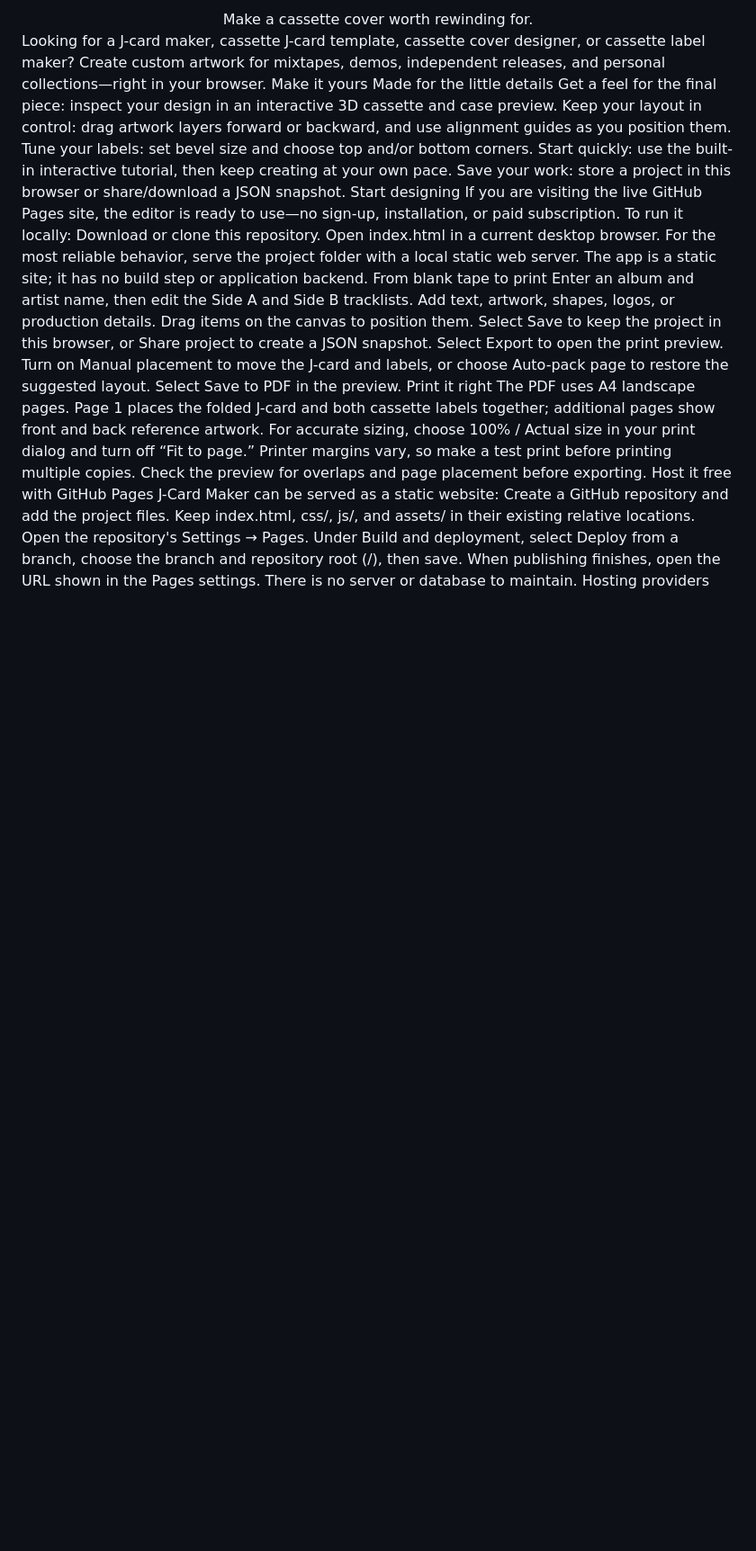
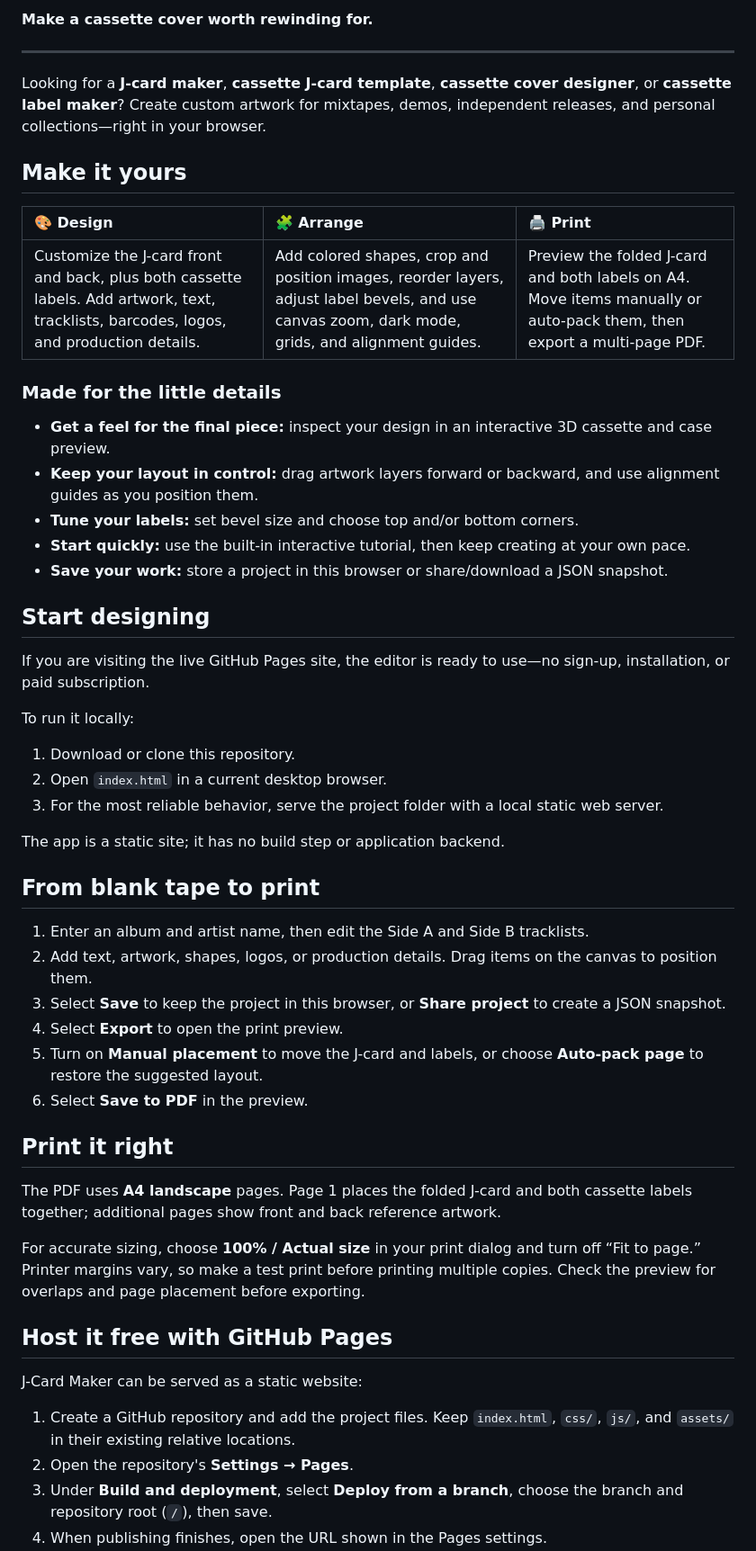
Before and after one commit to nhaloorsooraj/Cassette_J_Card_Studio, a Markdown page: README.md, the part around one of its changes. Shown at 90% size. Drawn GitHub-style; blank space fills up the shorter version.

Commit message:
Refactor README for better structure and readability
Updated README to improve formatting and clarity, added sections for design features, printing instructions, and privacy considerations.

```diff
--- a/README.md
+++ b/README.md
@@ -10,36 +17,61 @@ Design it in your browser. Arrange it on the page. Print it at home.
 <br>
-Make a cassette cover worth rewinding for.
+
+**Make a cassette cover worth rewinding for.**
+
 </div>
 
-Looking for a J-card maker, cassette J-card template, cassette cover designer, or cassette label maker? Create custom artwork for mixtapes, demos, independent releases, and personal collections—right in your browser.
-Make it yours
-Made for the little details
-Get a feel for the final piece: inspect your design in an interactive 3D cassette and case preview.
-Keep your layout in control: drag artwork layers forward or backward, and use alignment guides as you position them.
-Tune your labels: set bevel size and choose top and/or bottom corners.
-Start quickly: use the built-in interactive tutorial, then keep creating at your own pace.
-Save your work: store a project in this browser or share/download a JSON snapshot.
-Start designing
+***
+
+Looking for a **J-card maker**, **cassette J-card template**, **cassette cover designer**, or **cassette label maker**? Create custom artwork for mixtapes, demos, independent releases, and personal collections—right in your browser.
+
+## Make it yours
+
+| 🎨 Design                                                                                                                               | 🧩 Arrange                                                                                                                                      | 🖨️ Print                                                                                                             |
+| :-------------------------------------------------------------------------------------------------------------------------------------- | :---------------------------------------------------------------------------------------------------------------------------------------------- | :-------------------------------------------------------------------------------------------------------------------- |
+| Customize the J-card front and back, plus both cassette labels. Add artwork, text, tracklists, barcodes, logos, and production details. | Add colored shapes, crop and position images, reorder layers, adjust label bevels, and use canvas zoom, dark mode, grids, and alignment guides. | Preview the folded J-card and both labels on A4. Move items manually or auto-pack them, then export a multi-page PDF. |
+
+### Made for the little details
+
+* **Get a feel for the final piece:** inspect your design in an interactive 3D cassette and case preview.
+* **Keep your layout in control:** drag artwork layers forward or backward, and use alignment guides as you position them.
+* **Tune your labels:** set bevel size and choose top and/or bottom corners.
+* **Start quickly:** use the built-in interactive tutorial, then keep creating at your own pace.
+* **Save your work:** store a project in this browser or share/download a JSON snapshot.
+
+## Start designing
+
 If you are visiting the live GitHub Pages site, the editor is ready to use—no sign-up, installation, or paid subscription.
+
 To run it locally:
-Download or clone this repository.
-Open index.html in a current desktop browser.
-For the most reliable behavior, serve the project folder with a local static web server.
+
+1. Download or clone this repository.
+2. Open `index.html` in a current desktop browser.
+3. For the most reliable behavior, serve the project folder with a local static web server.
+
 The app is a static site; it has no build step or application backend.
-From blank tape to print
-Enter an album and artist name, then edit the Side A and Side B tracklists.
-Add text, artwork, shapes, logos, or production details. Drag items on the canvas to position them.
-Select Save to keep the project in this browser, or Share project to create a JSON snapshot.
-Select Export to open the print preview.
-Turn on Manual placement to move the J-card and labels, or choose Auto-pack page to restore the suggested layout.
-Select Save to PDF in the preview.
-Print it right
-The PDF uses A4 landscape pages. Page 1 places the folded J-card and both cassette labels together; additional pages show front and back reference artwork.
-For accurate sizing, choose 100% / Actual size in your print dialog and turn off “Fit to page.” Printer margins vary, so make a test print before printing multiple copies. Check the preview for overlaps and page placement before exporting.
-Host it free with GitHub Pages
+
+## From blank tape to print
+
+1. Enter an album and artist name, then edit the Side A and Side B tracklists.
+2. Add text, artwork, shapes, logos, or production details. Drag items on the canvas to position them.
+3. Select **Save** to keep the project in this browser, or **Share project** to create a JSON snapshot.
+4. Select **Export** to open the print preview.
+5. Turn on **Manual placement** to move the J-card and labels, or choose **Auto-pack page** to restore the suggested layout.
+6. Select **Save to PDF** in the preview.
+
+## Print it right
+
+The PDF uses **A4 landscape** pages. Page 1 places the folded J-card and both cassette labels together; additional pages show front and back reference artwork.
+
+For accurate sizing, choose **100% / Actual size** in your print dialog and turn off “Fit to page.” Printer margins vary, so make a test print before printing multiple copies. Check the preview for overlaps and page placement before exporting.
+
+## Host it free with GitHub Pages
+
 J-Card Maker can be served as a static website:
-Create a GitHub repository and add the project files. Keep index.html, css/, js/, and assets/ in their existing relative locations.
-Open the repository's Settings → Pages.
-Under Build and deployment, select Deploy from a branch, choose the branch and repository root (/), then save.
-When publishing finishes, open the URL shown in the Pages settings.
+
+1. Create a GitHub repository and add the project files. Keep `index.html`, `css/`, `js/`, and `assets/` in their existing relative locations.
+2. Open the repository's **Settings → Pages**.
+3. Under **Build and deployment**, select **Deploy from a branch**, choose the branch and repository root (`/`), then save.
+4. When publishing finishes, open the URL shown in the Pages settings.
+
 There is no server or database to maintain. Hosting providers can change their usage limits and terms, so check the current GitHub Pages documentation before publishing.
```
Also changed, not shown: other parts of README.md (+32 -16 lines).
